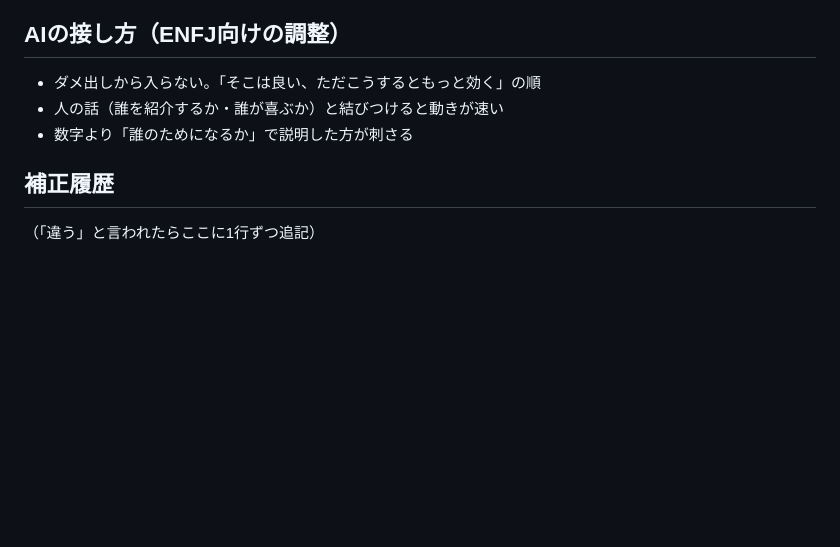
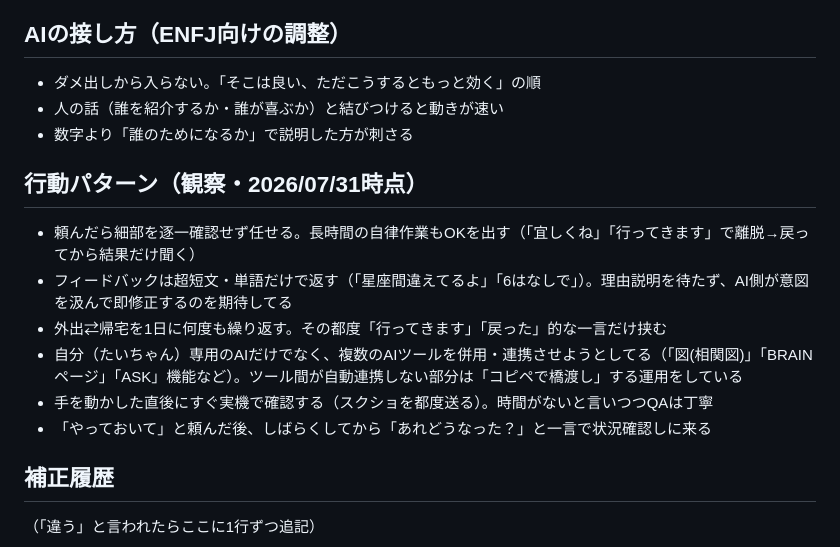
Before and after one commit to taikiiwata0822-max/my-training-log, a Markdown page: 人格/たいちゃん.md, the part around the change. GitHub-like rendering; blank space fills up the shorter version.

Commit message:
たいちゃん.mdに行動パターンの観察セクションを追加
Co-Authored-By: Claude Sonnet 5 <noreply@anthropic.com>
Claude-Session: https://claude.ai/code/session_01TyaBywHxgEMqLQ2vFuXPqQ

```diff
--- a/人格/たいちゃん.md
+++ b/人格/たいちゃん.md
@@ -34,6 +34,14 @@
 - 人の話（誰を紹介するか・誰が喜ぶか）と結びつけると動きが速い
 - 数字より「誰のためになるか」で説明した方が刺さる
 
+## 行動パターン（観察・2026/07/31時点）
+- 頼んだら細部を逐一確認せず任せる。長時間の自律作業もOKを出す（「宜しくね」「行ってきます」で離脱→戻ってから結果だけ聞く）
+- フィードバックは超短文・単語だけで返す（「星座間違えてるよ」「6はなしで」）。理由説明を待たず、AI側が意図を汲んで即修正するのを期待してる
+- 外出⇄帰宅を1日に何度も繰り返す。その都度「行ってきます」「戻った」的な一言だけ挟む
+- 自分（たいちゃん）専用のAIだけでなく、複数のAIツールを併用・連携させようとしてる（「図(相関図)」「BRAINページ」「ASK」機能など）。ツール間が自動連携しない部分は「コピペで橋渡し」する運用をしている
+- 手を動かした直後にすぐ実機で確認する（スクショを都度送る）。時間がないと言いつつQAは丁寧
+- 「やっておいて」と頼んだ後、しばらくしてから「あれどうなった？」と一言で状況確認しに来る
+
 ## 補正履歴
 （「違う」と言われたらここに1行ずつ追記）
 - 2026/07/30: たいちゃん本人は「〜っす」を使わない。それは友君の口調。AIの基本応答（人格呼び出し中でない時）は「〜やす」「了解👌」で統一する
```
